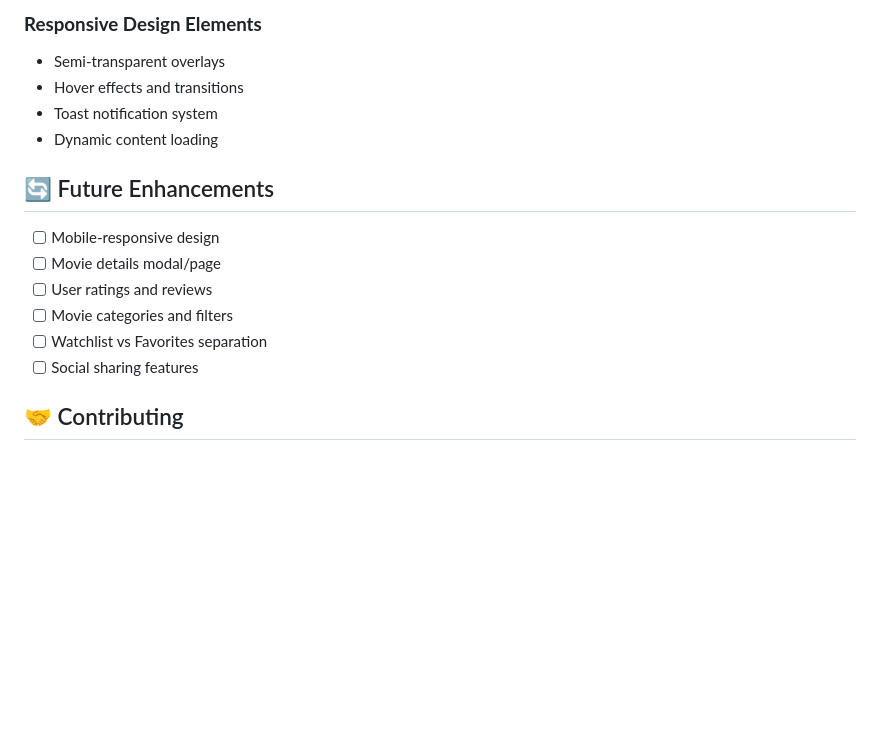
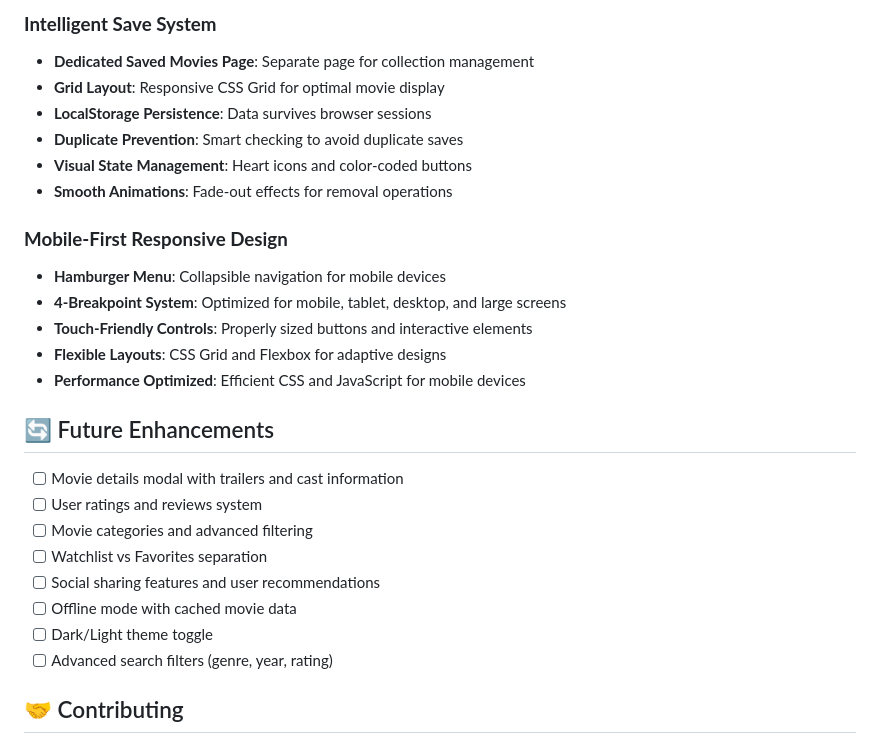
Before and after one commit to leodsaban10/JS-Final-Project, a Markdown page: README.md, the part around the change printed below. Drawn GitHub-style; blank space fills up the shorter version.

```diff
--- a/README.md
+++ b/README.md
@@ -154,18 +181,29 @@ User Input → Event Handlers → API Service → DOM Updates → localStorage
 
-### **Responsive Design Elements**
-- Semi-transparent overlays
-- Hover effects and transitions
-- Toast notification system
-- Dynamic content loading
+### **Intelligent Save System**
+- **Dedicated Saved Movies Page**: Separate page for collection management
+- **Grid Layout**: Responsive CSS Grid for optimal movie display
+- **LocalStorage Persistence**: Data survives browser sessions
+- **Duplicate Prevention**: Smart checking to avoid duplicate saves
+- **Visual State Management**: Heart icons and color-coded buttons
+- **Smooth Animations**: Fade-out effects for removal operations
+
+### **Mobile-First Responsive Design**
+- **Hamburger Menu**: Collapsible navigation for mobile devices
+- **4-Breakpoint System**: Optimized for mobile, tablet, desktop, and large screens
+- **Touch-Friendly Controls**: Properly sized buttons and interactive elements
+- **Flexible Layouts**: CSS Grid and Flexbox for adaptive designs
+- **Performance Optimized**: Efficient CSS and JavaScript for mobile devices
 
 ## 🔄 Future Enhancements
 
-- [ ] Mobile-responsive design
-- [ ] Movie details modal/page
-- [ ] User ratings and reviews
-- [ ] Movie categories and filters
+- [ ] Movie details modal with trailers and cast information
+- [ ] User ratings and reviews system
+- [ ] Movie categories and advanced filtering
 - [ ] Watchlist vs Favorites separation
-- [ ] Social sharing features
+- [ ] Social sharing features and user recommendations
+- [ ] Offline mode with cached movie data
+- [ ] Dark/Light theme toggle
+- [ ] Advanced search filters (genre, year, rating)
 
 ## 🤝 Contributing
 
```
Also changed, not shown: other parts of README.md (+73 -46 lines).
